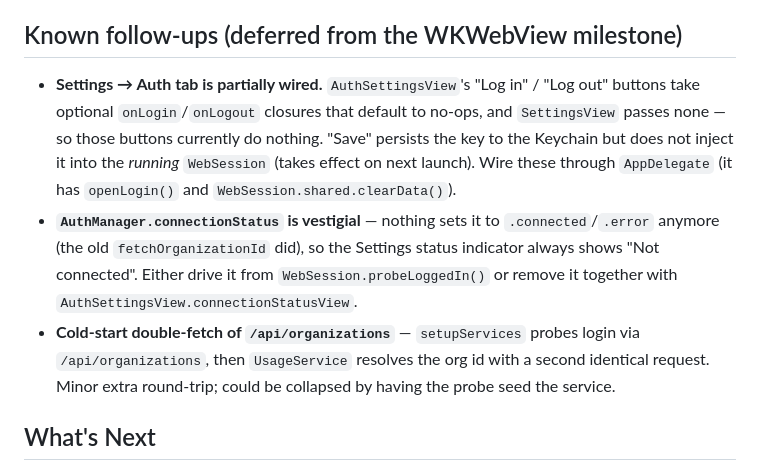
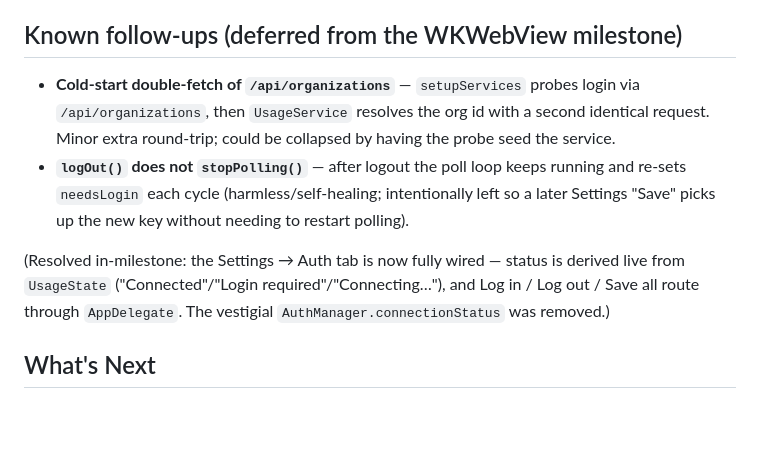
Before and after one commit to taejunoh/ClaudeBeat, a Markdown page: handover.md, the part around the change. Drawn GitHub-style; blank space fills up the shorter version.

Commit message:
docs: mark Settings Auth tab wiring done; trim resolved follow-ups
Co-Authored-By: Claude Opus 4.8 (1M context) <noreply@anthropic.com>

```diff
--- a/handover.md
+++ b/handover.md
@@ -134,9 +134,10 @@ The `WKWebView` transport, Cloudflare pass, and login can't be unit-tested (need
 
 ## Known follow-ups (deferred from the WKWebView milestone)
 
-- **Settings → Auth tab is partially wired.** `AuthSettingsView`'s "Log in" / "Log out" buttons take optional `onLogin`/`onLogout` closures that default to no-ops, and `SettingsView` passes none — so those buttons currently do nothing. "Save" persists the key to the Keychain but does not inject it into the *running* `WebSession` (takes effect on next launch). Wire these through `AppDelegate` (it has `openLogin()` and `WebSession.shared.clearData()`).
-- **`AuthManager.connectionStatus` is vestigial** — nothing sets it to `.connected`/`.error` anymore (the old `fetchOrganizationId` did), so the Settings status indicator always shows "Not connected". Either drive it from `WebSession.probeLoggedIn()` or remove it together with `AuthSettingsView.connectionStatusView`.
 - **Cold-start double-fetch of `/api/organizations`** — `setupServices` probes login via `/api/organizations`, then `UsageService` resolves the org id with a second identical request. Minor extra round-trip; could be collapsed by having the probe seed the service.
+- **`logOut()` does not `stopPolling()`** — after logout the poll loop keeps running and re-sets `needsLogin` each cycle (harmless/self-healing; intentionally left so a later Settings "Save" picks up the new key without needing to restart polling).
+
+(Resolved in-milestone: the Settings → Auth tab is now fully wired — status is derived live from `UsageState` ("Connected"/"Login required"/"Connecting…"), and Log in / Log out / Save all route through `AppDelegate`. The vestigial `AuthManager.connectionStatus` was removed.)
 
 ## What's Next
 
```
